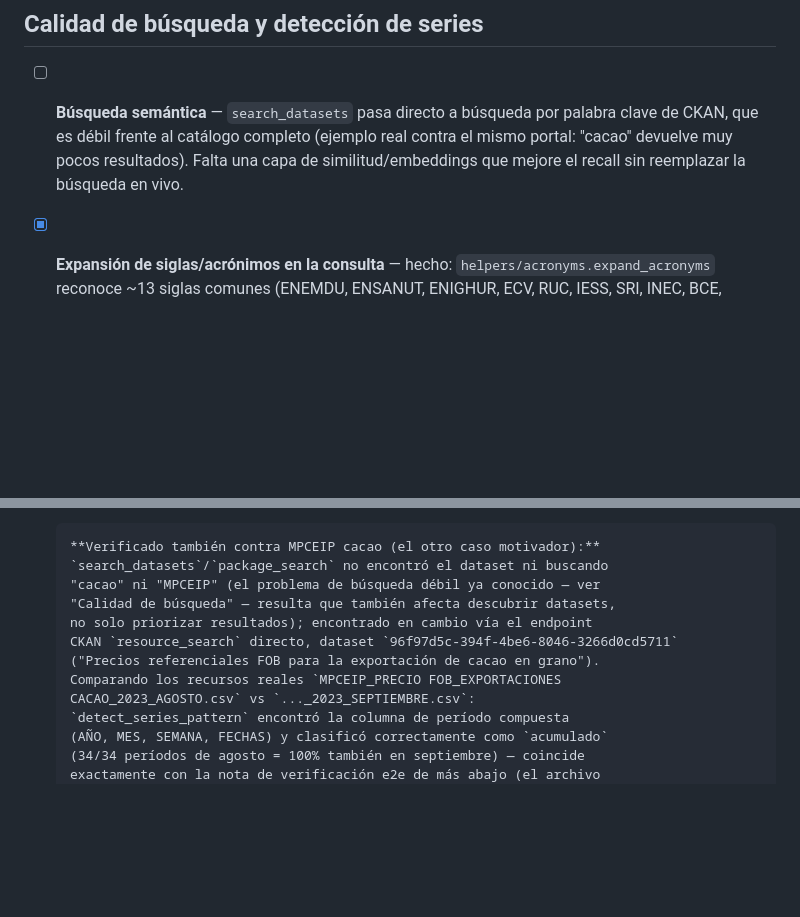
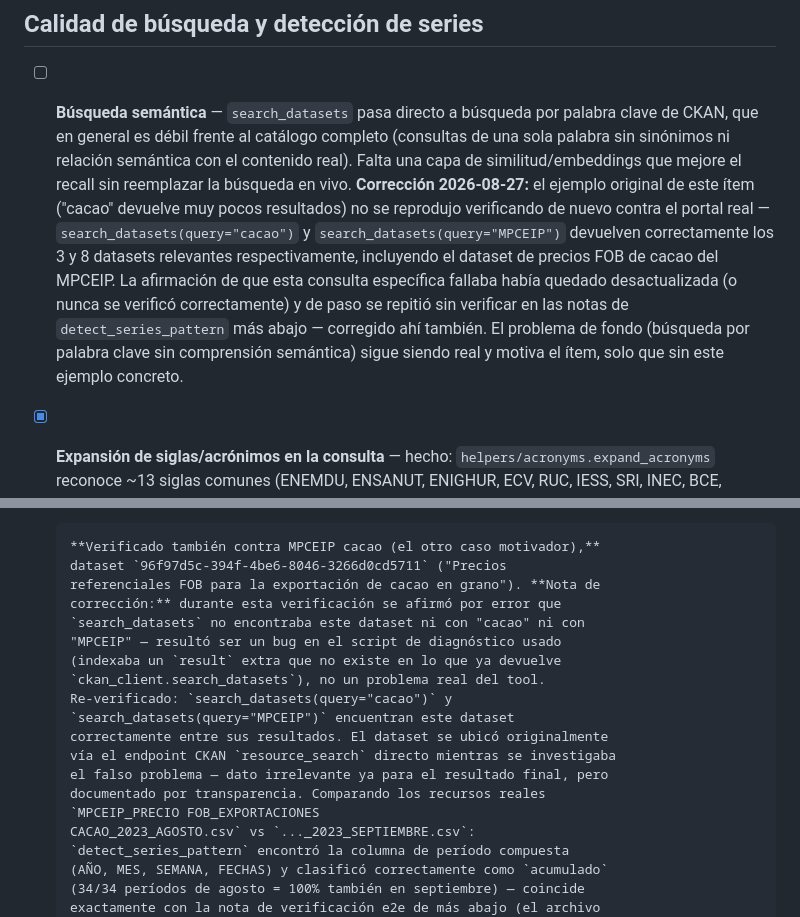
Before and after one commit to DweskZ/EcuDataMCP, a Markdown page: ROADMAP.md, 2 parts joined by grey strips. Drawn GitHub-style; blank space fills up the shorter version.

Commit message:
Correct false weak-search claim in ROADMAP/CHANGELOG
The detect_series_pattern verification notes claimed search_datasets
couldn't find the MPCEIP cacao dataset by "cacao" or "MPCEIP" -- that
was a bug in the throwaway diagnostic script used (an extra .get on
an already-unwrapped result dict), not a real product issue.
search_datasets finds it correctly for both queries. Also dropped the
older "cacao" example under the semantic-search item, which doesn't
reproduce either; the underlying keyword-only-search limitation is
still real and stays open.

Co-Authored-By: Claude Sonnet 5 <noreply@anthropic.com>

```diff
--- a/ROADMAP.md
+++ b/ROADMAP.md
@@ -99,10 +99,22 @@ Leyenda de estado: **[ ]** sin empezar · **[~]** parcial · **[x]** hecho
 ## Calidad de búsqueda y detección de series
 
 - [ ] **Búsqueda semántica** — `search_datasets` pasa directo a búsqueda por
-      palabra clave de CKAN, que es débil frente al catálogo completo (ejemplo
-      real contra el mismo portal: "cacao" devuelve muy pocos resultados).
-      Falta una capa de similitud/embeddings que mejore el recall sin
-      reemplazar la búsqueda en vivo.
+      palabra clave de CKAN, que en general es débil frente al catálogo
+      completo (consultas de una sola palabra sin sinónimos ni relación
+      semántica con el contenido real). Falta una capa de
+      similitud/embeddings que mejore el recall sin reemplazar la búsqueda
+      en vivo. **Corrección 2026-08-27:** el ejemplo original de este ítem
+      ("cacao" devuelve muy pocos resultados) no se reprodujo verificando
+      de nuevo contra el portal real — `search_datasets(query="cacao")` y
+      `search_datasets(query="MPCEIP")` devuelven correctamente los 3 y 8
+      datasets relevantes respectivamente, incluyendo el dataset de precios
+      FOB de cacao del MPCEIP. La afirmación de que esta consulta específica
+      fallaba había quedado desactualizada (o nunca se verificó
+      correctamente) y de paso se repitió sin verificar en las notas de
+      `detect_series_pattern` más abajo — corregido ahí también. El
+      problema de fondo (búsqueda por palabra clave sin comprensión
+      semántica) sigue siendo real y motiva el ítem, solo que sin este
+      ejemplo concreto.
 - [x] **Expansión de siglas/acrónimos en la consulta** — hecho:
       `helpers/acronyms.expand_acronyms` reconoce ~13 siglas comunes
       (ENEMDU, ENSANUT, ENIGHUR, ECV, RUC, IESS, SRI, INEC, BCE, SERCOP,
@@ -150,14 +162,21 @@ Leyenda de estado: **[ ]** sin empezar · **[~]** parcial · **[x]** hecho
          `indeterminado` con motivo `esquema_distinto_entre_archivos` en
          vez de adivinar.
 
-      **Verificado también contra MPCEIP cacao (el otro caso motivador):**
-      `search_datasets`/`package_search` no encontró el dataset ni buscando
-      "cacao" ni "MPCEIP" (el problema de búsqueda débil ya conocido — ver
-      "Calidad de búsqueda" — resulta que también afecta descubrir datasets,
-      no solo priorizar resultados); encontrado en cambio vía el endpoint
-      CKAN `resource_search` directo, dataset `96f97d5c-394f-4be6-8046-3266d0cd5711`
-      ("Precios referenciales FOB para la exportación de cacao en grano").
-      Comparando los recursos reales `MPCEIP_PRECIO FOB_EXPORTACIONES
+      **Verificado también contra MPCEIP cacao (el otro caso motivador),**
+      dataset `96f97d5c-394f-4be6-8046-3266d0cd5711` ("Precios
+      referenciales FOB para la exportación de cacao en grano"). **Nota de
+      corrección:** durante esta verificación se afirmó por error que
+      `search_datasets` no encontraba este dataset ni con "cacao" ni con
+      "MPCEIP" — resultó ser un bug en el script de diagnóstico usado
+      (indexaba un `result` extra que no existe en lo que ya devuelve
+      `ckan_client.search_datasets`), no un problema real del tool.
+      Re-verificado: `search_datasets(query="cacao")` y
+      `search_datasets(query="MPCEIP")` encuentran este dataset
+      correctamente entre sus resultados. El dataset se ubicó originalmente
+      vía el endpoint CKAN `resource_search` directo mientras se investigaba
+      el falso problema — dato irrelevante ya para el resultado final, pero
+      documentado por transparencia. Comparando los recursos reales
+      `MPCEIP_PRECIO FOB_EXPORTACIONES
       CACAO_2023_AGOSTO.csv` vs `..._2023_SEPTIEMBRE.csv`:
       `detect_series_pattern` encontró la columna de período compuesta
       (AÑO, MES, SEMANA, FECHAS) y clasificó correctamente como `acumulado`
```
Also changed, not shown: CHANGELOG.md (+8 -6 lines).
